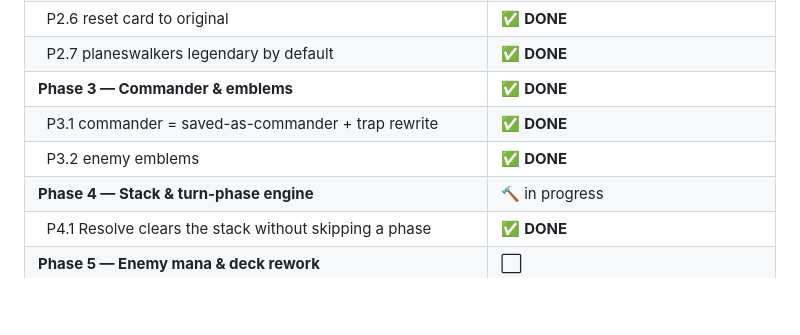
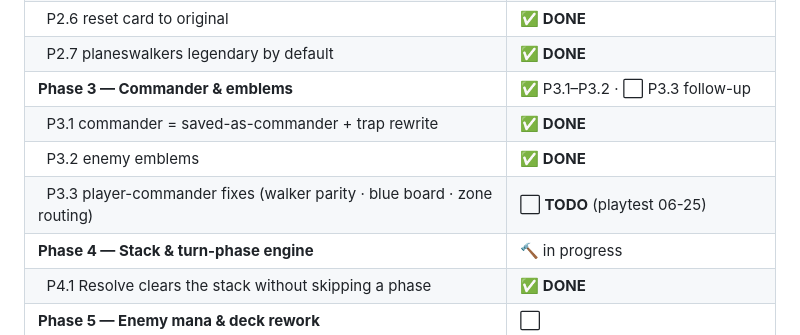
Before and after one commit to traversomatteo1999-sys/Guffs-Gauntlet, a Markdown page: SPEC.md, the part around one of its changes. Rendered like a GitHub page; blank space fills up the shorter version.

```diff
--- a/SPEC.md
+++ b/SPEC.md
@@ -34,9 +34,10 @@
 | &nbsp;&nbsp;P2.5 library + picker search | ✅ **DONE** |
 | &nbsp;&nbsp;P2.6 reset card to original | ✅ **DONE** |
 | &nbsp;&nbsp;P2.7 planeswalkers legendary by default | ✅ **DONE** |
-| **Phase 3 — Commander & emblems** | ✅ **DONE** |
+| **Phase 3 — Commander & emblems** | ✅ P3.1–P3.2 · ⬜ P3.3 follow-up |
 | &nbsp;&nbsp;P3.1 commander = saved-as-commander + trap rewrite | ✅ **DONE** |
 | &nbsp;&nbsp;P3.2 enemy emblems | ✅ **DONE** |
+| &nbsp;&nbsp;P3.3 player-commander fixes (walker parity · blue board · zone routing) | ⬜ **TODO** (playtest 06-25) |
 | **Phase 4 — Stack & turn-phase engine** | 🔨 in progress |
 | &nbsp;&nbsp;P4.1 Resolve clears the stack without skipping a phase | ✅ **DONE** |
 | **Phase 5 — Enemy mana & deck rework** | ⬜ |
```
Also changed, not shown: other parts of SPEC.md (+8 -0 lines).
